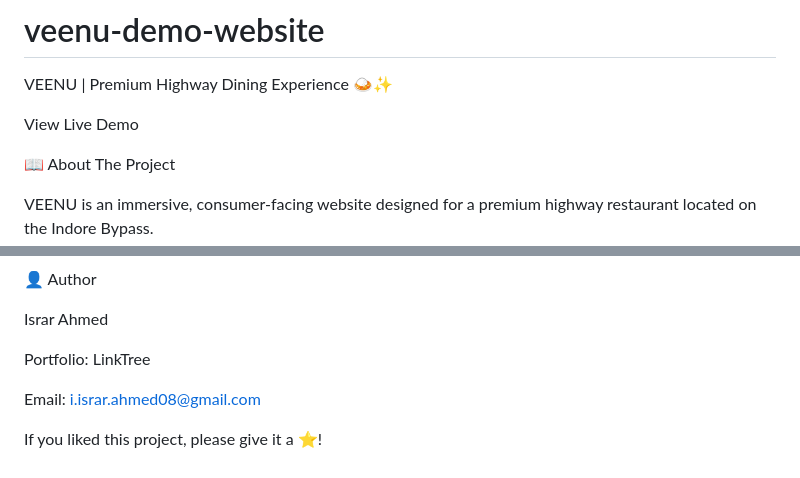
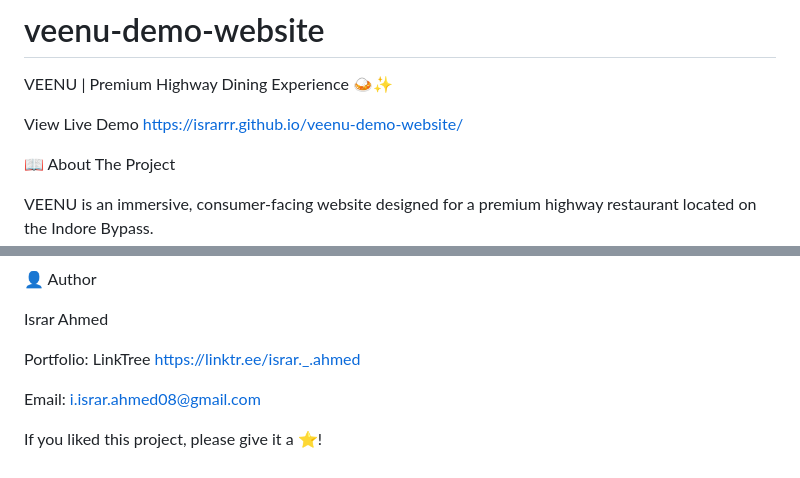
Before and after one commit to israrrr/veenu-demo-website, a Markdown page: README.md, 2 parts joined by grey strips. Rendered like a GitHub page.

Commit message:
Update README with live demo and portfolio links

```diff
--- a/README.md
+++ b/README.md
@@ -3,7 +3,7 @@ VEENU | Premium Highway Dining Experience 🍛✨
 
 <!-- Tip: Upload a screenshot of the Hero section to your repo and link it here -->
 
-View Live Demo <!-- Add your Netlify/Vercel/GitHub Pages link here -->
+View Live Demo https://israrrr.github.io/veenu-demo-website/
 
 📖 About The Project
 
@@ -118,7 +118,7 @@ This project uses a client-side API key injection for demonstration purposes. In
 
 Israr Ahmed
 
-Portfolio: LinkTree
+Portfolio: LinkTree https://linktr.ee/israr._.ahmed
 
 Email: i.israr.ahmed08@gmail.com
 
```
Also changed, not shown: other parts of README.md (+1 -1 lines).
